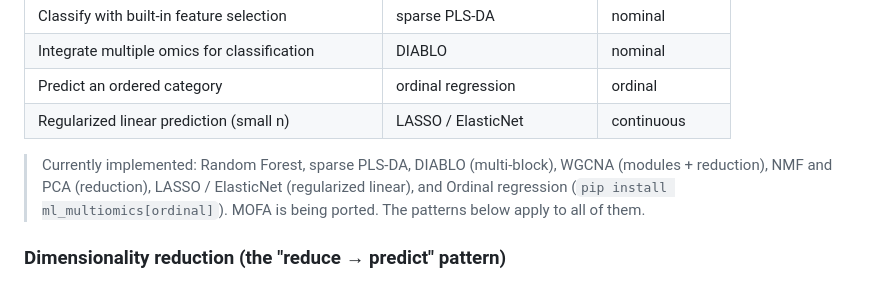
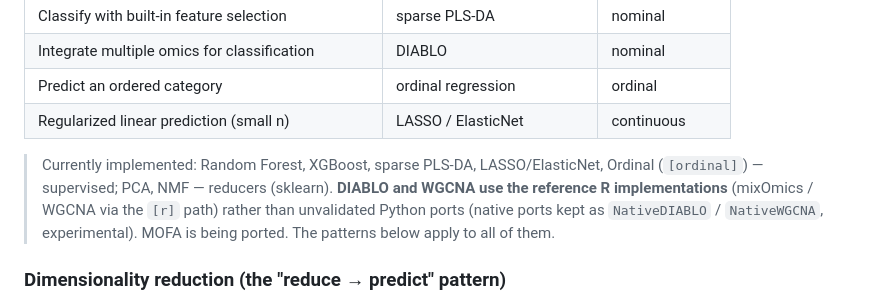
Before and after one commit to subarumuroi/ML_multiomics, a Markdown page: docs/USER_GUIDE.md, the part around the change. GitHub-like rendering.

```diff
--- a/docs/USER_GUIDE.md
+++ b/docs/USER_GUIDE.md
@@ -258,10 +258,12 @@ ds.set_target("yield", type="continuous", values=yield_series)
 | Predict an ordered category | ordinal regression | ordinal |
 | Regularized linear prediction (small n) | LASSO / ElasticNet | continuous |
 
-> Currently implemented: Random Forest, sparse PLS-DA, DIABLO (multi-block),
-> WGCNA (modules + reduction), NMF and PCA (reduction), LASSO / ElasticNet
-> (regularized linear), and Ordinal regression (`pip install ml_multiomics[ordinal]`).
-> MOFA is being ported. The patterns below apply to all of them.
+> Currently implemented: Random Forest, XGBoost, sparse PLS-DA, LASSO/ElasticNet,
+> Ordinal (`[ordinal]`) — supervised; PCA, NMF — reducers (sklearn). **DIABLO and
+> WGCNA use the reference R implementations** (mixOmics / WGCNA via the `[r]` path)
+> rather than unvalidated Python ports (native ports kept as `NativeDIABLO` /
+> `NativeWGCNA`, experimental). MOFA is being ported. The patterns below apply to
+> all of them.
 
 ### Dimensionality reduction (the "reduce → predict" pattern)
 
```
Also changed, not shown: docs/ASSUMPTIONS_AND_CHOICES.md (+26 -15 lines).
